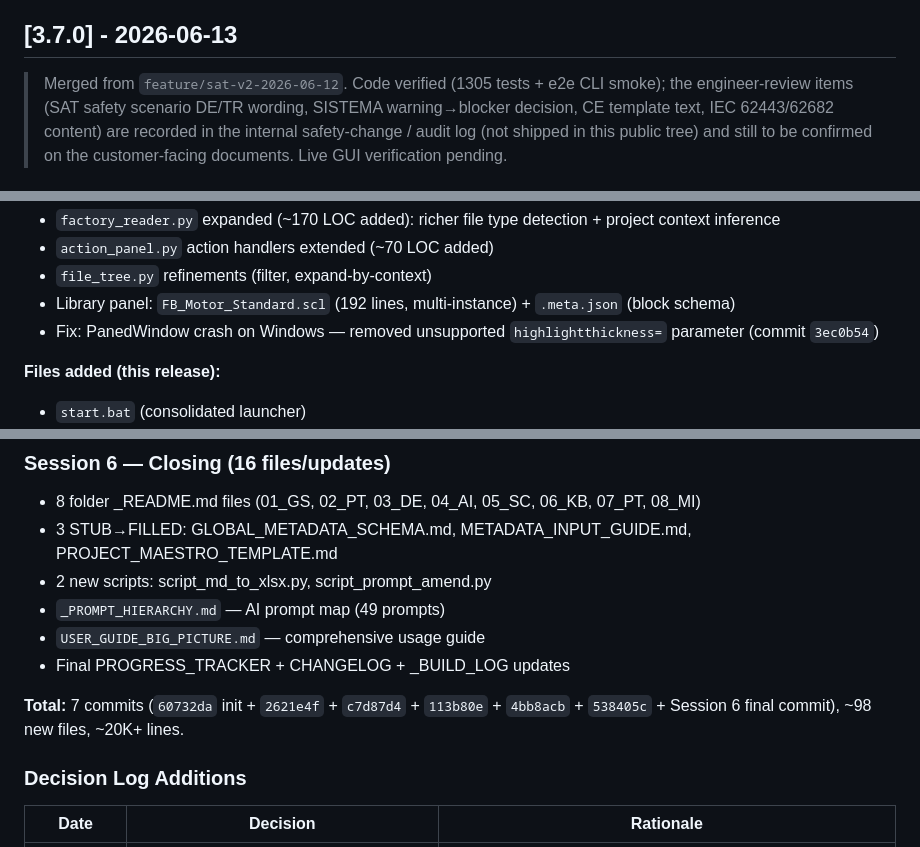
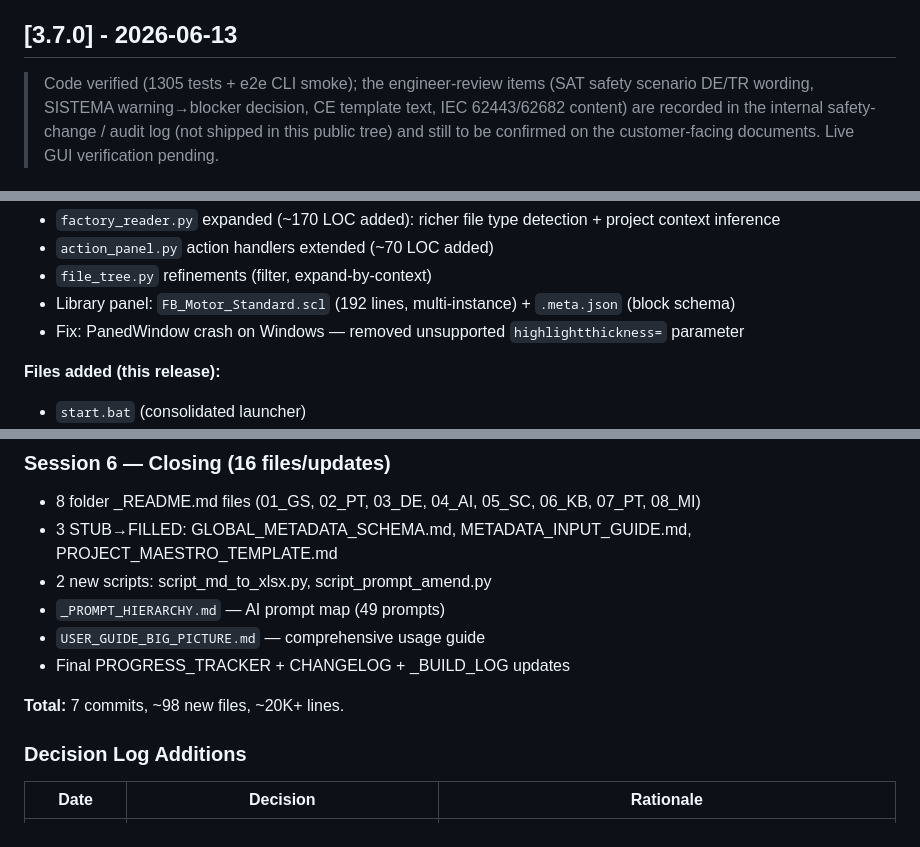
Before and after one commit to Mehmet-Haydar/automation-factory, a Markdown page: CHANGELOG.md, 3 parts joined by grey strips. GitHub-like rendering.

```diff
--- a/CHANGELOG.md
+++ b/CHANGELOG.md
@@ -218,7 +218,7 @@ Full suite: **1358 passing**.
 
 ## [3.7.0] - 2026-06-13
 
-> Merged from `feature/sat-v2-2026-06-12`. Code verified (1305 tests + e2e CLI
+> Code verified (1305 tests + e2e CLI
 > smoke); the engineer-review items (SAT safety scenario DE/TR wording, SISTEMA
 > warning→blocker decision, CE template text, IEC 62443/62682 content) are
 > recorded in the internal safety-change / audit log (not shipped in this public tree) and
@@ -714,7 +714,7 @@ This release adds a **major new layer** on top of the v3.0.0-alpha foundation: a
 - `action_panel.py` action handlers extended (~70 LOC added)
 - `file_tree.py` refinements (filter, expand-by-context)
 - Library panel: `FB_Motor_Standard.scl` (192 lines, multi-instance) + `.meta.json` (block schema)
-- Fix: PanedWindow crash on Windows — removed unsupported `highlightthickness=` parameter (commit `3ec0b54`)
+- Fix: PanedWindow crash on Windows — removed unsupported `highlightthickness=` parameter
 
 **Files added (this release):**
 - `start.bat` (consolidated launcher)
@@ -797,7 +797,7 @@ This release adds a completely new content layer on top of v2.4.0. The existing
 - `USER_GUIDE_BIG_PICTURE.md` — comprehensive usage guide
 - Final PROGRESS_TRACKER + CHANGELOG + _BUILD_LOG updates
 
-**Total:** 7 commits (`60732da` init + `2621e4f` + `c7d87d4` + `113b80e` + `4bb8acb` + `538405c` + Session 6 final commit), ~98 new files, ~20K+ lines.
+**Total:** 7 commits, ~98 new files, ~20K+ lines.
 
 ### Decision Log Additions
 
```
Also changed, not shown: other parts of CHANGELOG.md (+3 -3 lines).
